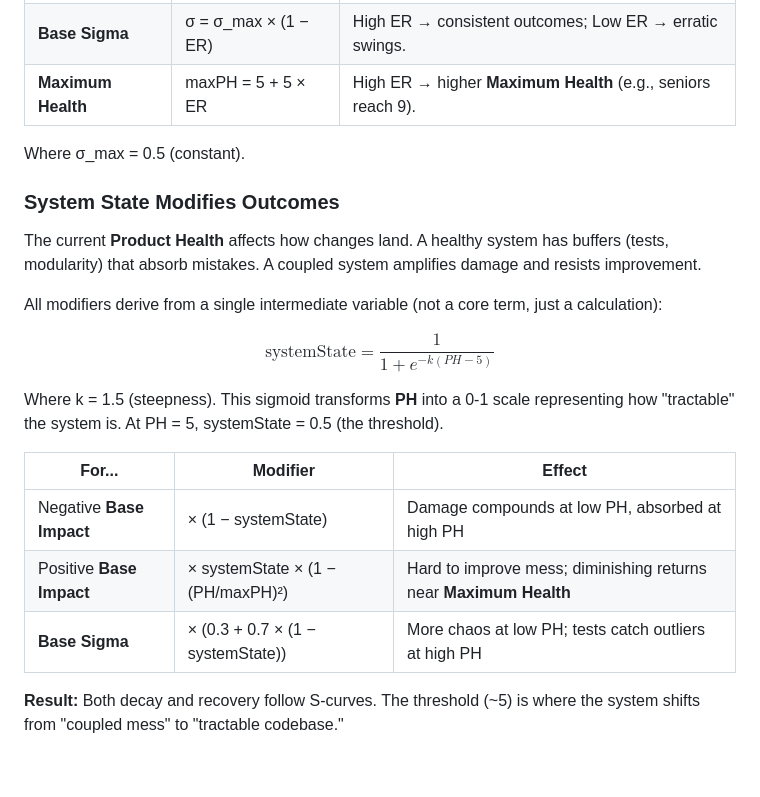
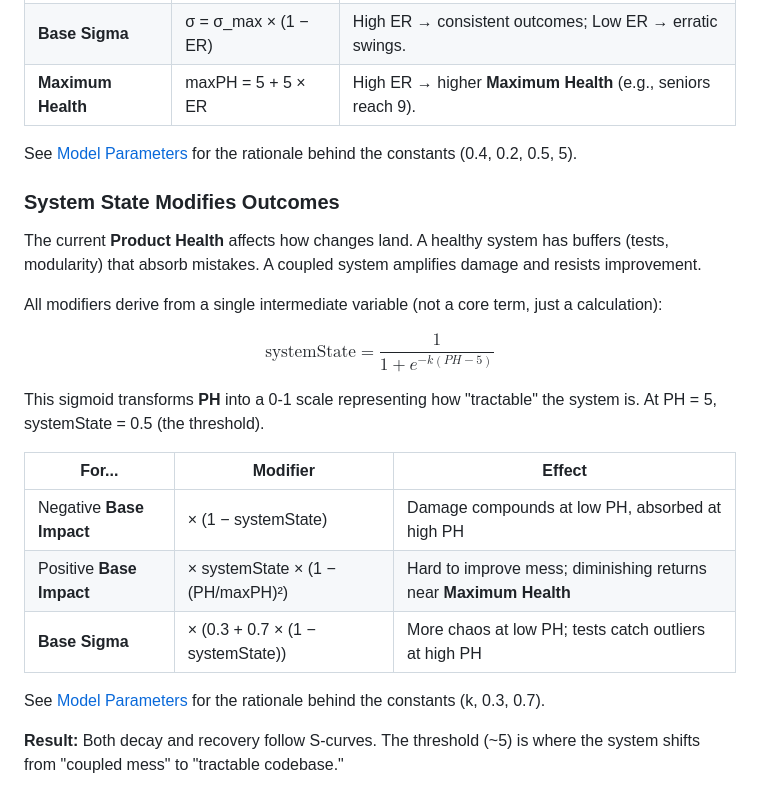
Before and after one commit to dawid-dahl-umain/product-health-dynamics, a Markdown page: README.md, the part around the change printed below. Drawn GitHub-style; blank space fills up the shorter version.

```diff
--- a/README.md
+++ b/README.md
@@ -56,7 +56,7 @@ This model is consistent with Lehman's Laws of Software Evolution. **Software Qu
 | **Base Sigma**     | σ = σ_max × (1 − ER) | High ER → consistent outcomes; Low ER → erratic swings.      |
 | **Maximum Health** | maxPH = 5 + 5 × ER   | High ER → higher **Maximum Health** (e.g., seniors reach 9). |
 
-Where σ_max = 0.5 (constant).
+See [Model Parameters](#model-parameters) for the rationale behind the constants (0.4, 0.2, 0.5, 5).
 
 ### System State Modifies Outcomes
 
@@ -66,13 +66,15 @@ All modifiers derive from a single intermediate variable (not a core term, just
 
 $$\text{systemState} = \frac{1}{1 + e^{-k(PH - 5)}}$$
 
-Where k = 1.5 (steepness). This sigmoid transforms **PH** into a 0-1 scale representing how "tractable" the system is. At PH = 5, systemState = 0.5 (the threshold).
+This sigmoid transforms **PH** into a 0-1 scale representing how "tractable" the system is. At PH = 5, systemState = 0.5 (the threshold).
 
 | For...                   | Modifier                          | Effect                                                            |
 | ------------------------ | --------------------------------- | ----------------------------------------------------------------- |
 | Negative **Base Impact** | × (1 − systemState)               | Damage compounds at low PH, absorbed at high PH                   |
 | Positive **Base Impact** | × systemState × (1 − (PH/maxPH)²) | Hard to improve mess; diminishing returns near **Maximum Health** |
 | **Base Sigma**           | × (0.3 + 0.7 × (1 − systemState)) | More chaos at low PH; tests catch outliers at high PH             |
+
+See [Model Parameters](#model-parameters) for the rationale behind the constants (k, 0.3, 0.7).
 
 **Result:** Both decay and recovery follow S-curves. The threshold (~5) is where the system shifts from "coupled mess" to "tractable codebase."
 
```
Also changed, not shown: other parts of README.md (+24 -0 lines).
